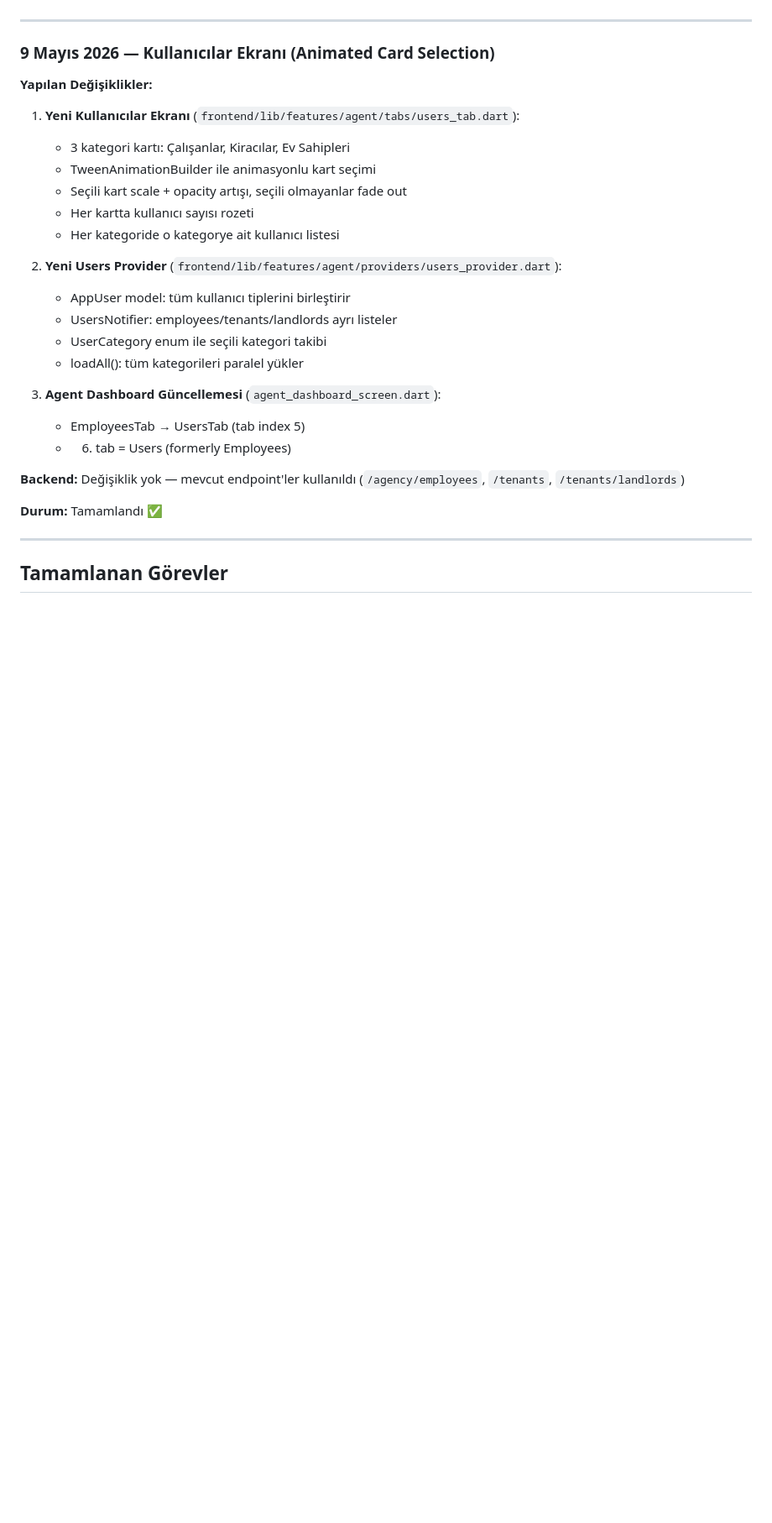
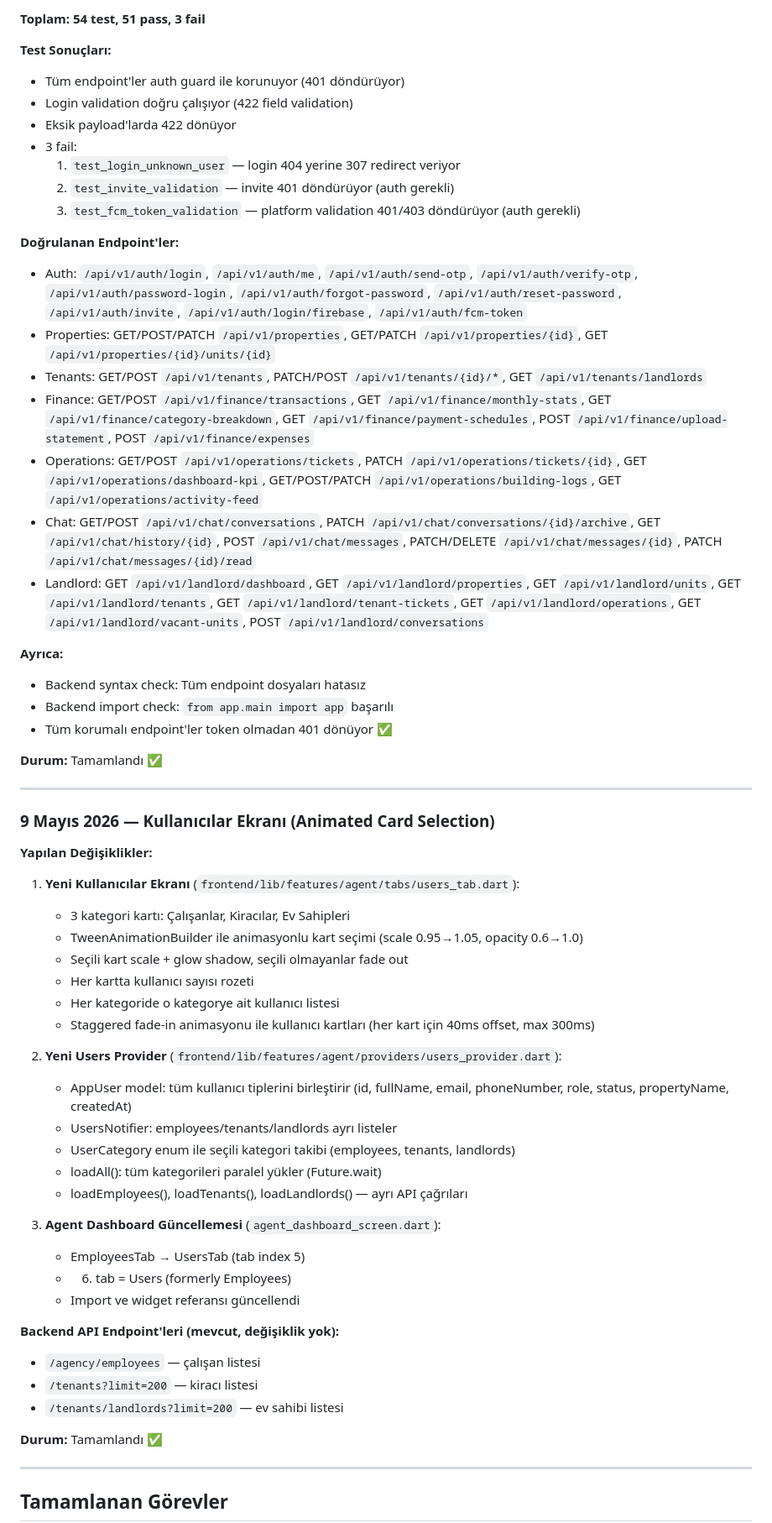
Before and after one commit to kocakburhan/emlakdefter, a Markdown page: project_status.md, the part around one of its changes. Shown at 84% size. GitHub-like rendering; blank space fills up the shorter version.

```diff
--- a/project_status.md
+++ b/project_status.md
@@ -221,3 +257,29 @@ backend/app/api/endpoints/
+**Toplam: 54 test, 51 pass, 3 fail**
+
+**Test Sonuçları:**
+- Tüm endpoint'ler auth guard ile korunuyor (401 döndürüyor)
+- Login validation doğru çalışıyor (422 field validation)
+- Eksik payload'larda 422 dönüyor
+- 3 fail:
+  1. `test_login_unknown_user` — login 404 yerine 307 redirect veriyor
+  2. `test_invite_validation` — invite 401 döndürüyor (auth gerekli)
+  3. `test_fcm_token_validation` — platform validation 401/403 döndürüyor (auth gerekli)
+
+**Doğrulanan Endpoint'ler:**
+- Auth: `/api/v1/auth/login`, `/api/v1/auth/me`, `/api/v1/auth/send-otp`, `/api/v1/auth/verify-otp`, `/api/v1/auth/password-login`, `/api/v1/auth/forgot-password`, `/api/v1/auth/reset-password`, `/api/v1/auth/invite`, `/api/v1/auth/login/firebase`, `/api/v1/auth/fcm-token`
+- Properties: GET/POST/PATCH `/api/v1/properties`, GET/PATCH `/api/v1/properties/{id}`, GET `/api/v1/properties/{id}/units/{id}`
+- Tenants: GET/POST `/api/v1/tenants`, PATCH/POST `/api/v1/tenants/{id}/*`, GET `/api/v1/tenants/landlords`
+- Finance: GET/POST `/api/v1/finance/transactions`, GET `/api/v1/finance/monthly-stats`, GET `/api/v1/finance/category-breakdown`, GET `/api/v1/finance/payment-schedules`, POST `/api/v1/finance/upload-statement`, POST `/api/v1/finance/expenses`
+- Operations: GET/POST `/api/v1/operations/tickets`, PATCH `/api/v1/operations/tickets/{id}`, GET `/api/v1/operations/dashboard-kpi`, GET/POST/PATCH `/api/v1/operations/building-logs`, GET `/api/v1/operations/activity-feed`
+- Chat: GET/POST `/api/v1/chat/conversations`, PATCH `/api/v1/chat/conversations/{id}/archive`, GET `/api/v1/chat/history/{id}`, POST `/api/v1/chat/messages`, PATCH/DELETE `/api/v1/chat/messages/{id}`, PATCH `/api/v1/chat/messages/{id}/read`
+- Landlord: GET `/api/v1/landlord/dashboard`, GET `/api/v1/landlord/properties`, GET `/api/v1/landlord/units`, GET `/api/v1/landlord/tenants`, GET `/api/v1/landlord/tenant-tickets`, GET `/api/v1/landlord/operations`, GET `/api/v1/landlord/vacant-units`, POST `/api/v1/landlord/conversations`
+
+**Ayrıca:**
+- Backend syntax check: Tüm endpoint dosyaları hatasız
+- Backend import check: `from app.main import app` başarılı
+- Tüm korumalı endpoint'ler token olmadan 401 dönüyor ✅
+
+**Durum:** Tamamlandı ✅
 
 ---
 
@@ -227,22 +289,28 @@ backend/app/api/endpoints/
 
 1. **Yeni Kullanıcılar Ekranı** (`frontend/lib/features/agent/tabs/users_tab.dart`):
    - 3 kategori kartı: Çalışanlar, Kiracılar, Ev Sahipleri
-   - TweenAnimationBuilder ile animasyonlu kart seçimi
-   - Seçili kart scale + opacity artışı, seçili olmayanlar fade out
+   - TweenAnimationBuilder ile animasyonlu kart seçimi (scale 0.95→1.05, opacity 0.6→1.0)
+   - Seçili kart scale + glow shadow, seçili olmayanlar fade out
    - Her kartta kullanıcı sayısı rozeti
    - Her kategoride o kategorye ait kullanıcı listesi
+   - Staggered fade-in animasyonu ile kullanıcı kartları (her kart için 40ms offset, max 300ms)
 
 2. **Yeni Users Provider** (`frontend/lib/features/agent/providers/users_provider.dart`):
-   - AppUser model: tüm kullanıcı tiplerini birleştirir
+   - AppUser model: tüm kullanıcı tiplerini birleştirir (id, fullName, email, phoneNumber, role, status, propertyName, createdAt)
    - UsersNotifier: employees/tenants/landlords ayrı listeler
-   - UserCategory enum ile seçili kategori takibi
-   - loadAll(): tüm kategorileri paralel yükler
+   - UserCategory enum ile seçili kategori takibi (employees, tenants, landlords)
+   - loadAll(): tüm kategorileri paralel yükler (Future.wait)
+   - loadEmployees(), loadTenants(), loadLandlords() — ayrı API çağrıları
 
 3. **Agent Dashboard Güncellemesi** (`agent_dashboard_screen.dart`):
    - EmployeesTab → UsersTab (tab index 5)
    - 6. tab = Users (formerly Employees)
+   - Import ve widget referansı güncellendi
 
-**Backend:** Değişiklik yok — mevcut endpoint'ler kullanıldı (`/agency/employees`, `/tenants`, `/tenants/landlords`)
+**Backend API Endpoint'leri (mevcut, değişiklik yok):**
+- `/agency/employees` — çalışan listesi
+- `/tenants?limit=200` — kiracı listesi
+- `/tenants/landlords?limit=200` — ev sahibi listesi
 
 **Durum:** Tamamlandı ✅
 
```
Also changed, not shown: other parts of project_status.md (+45 -9 lines).
